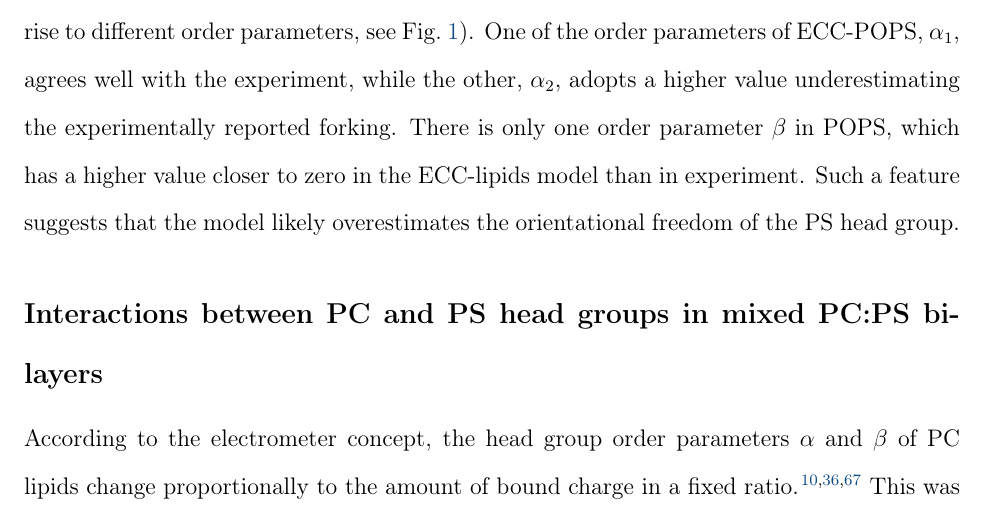
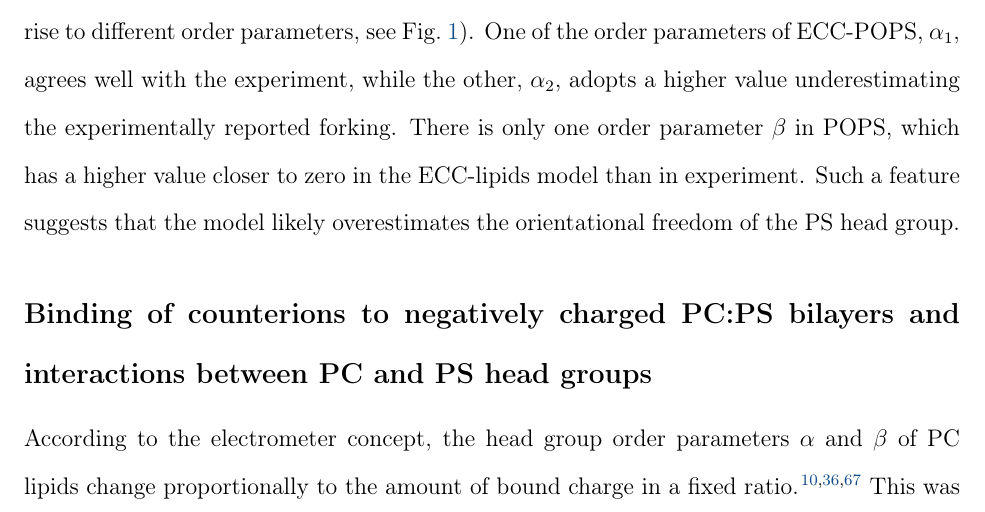
Before and after one commit to jmelcr/ecc_lipids, a LaTeX paper (Manuscript/manuscript.tex): part of page 12 of 40, cut so that both start at the same text. Compiled offline with pdfLaTeX.

Commit message:
Changed the title of the PC:PS section to include counterion binding.

```diff
--- a/Manuscript/manuscript.tex
+++ b/Manuscript/manuscript.tex
@@ -706,7 +706,7 @@ Such a feature suggests that the model likely overestimates the orientational fr
 
 
 
-\subsection{Interactions between PC and PS head groups in mixed PC:PS bilayers}
+\subsection{Binding of counterions to negatively charged PC:PS bilayers and interactions between PC and PS head groups}
 
 According to the electrometer concept,
 the head group order parameters $\alpha$ and $\beta$ of PC lipids
```
